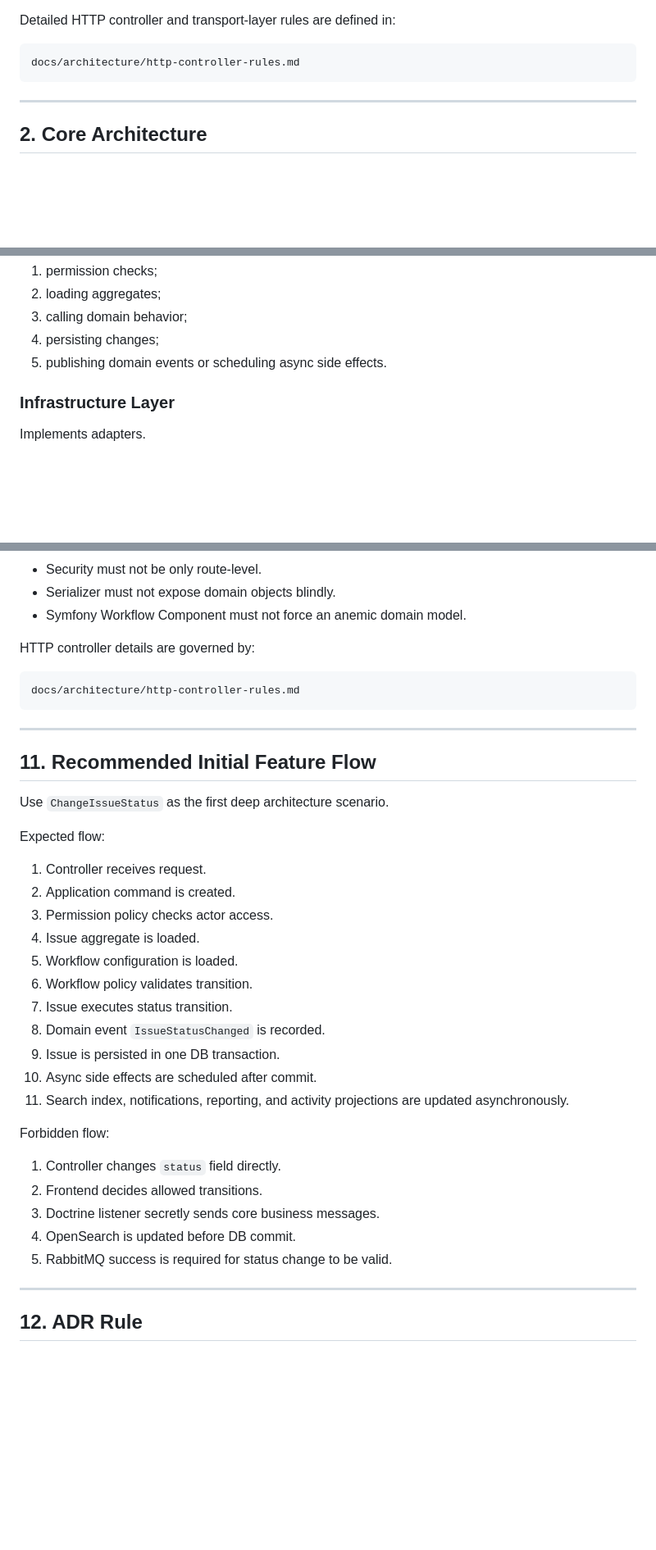
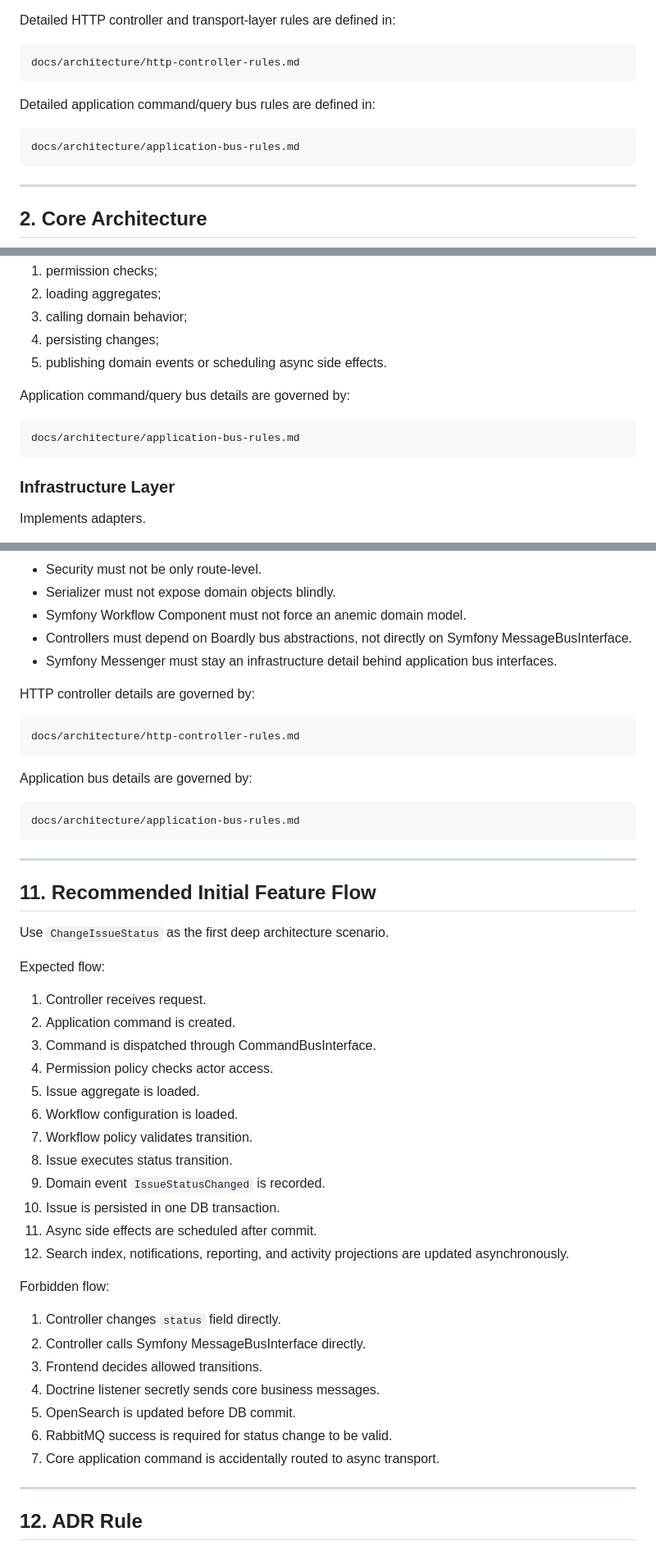
Before and after one commit to AlexanderKopyl/boardly, a Markdown page: docs/architecture/project-architecture-rules.md, 3 parts joined by grey strips. Shown at 82% size. GitHub-like rendering; blank space fills up the shorter version.

Commit message:
docs: reference application bus rules

````diff
--- a/docs/architecture/project-architecture-rules.md
+++ b/docs/architecture/project-architecture-rules.md
@@ -26,6 +26,12 @@ Detailed HTTP controller and transport-layer rules are defined in:
 
 ```text
 docs/architecture/http-controller-rules.md
+```
+
+Detailed application command/query bus rules are defined in:
+
+```text
+docs/architecture/application-bus-rules.md
 ```
 
 ---
@@ -128,6 +134,12 @@ Application handlers should coordinate:
 3. calling domain behavior;
 4. persisting changes;
 5. publishing domain events or scheduling async side effects.
+
+Application command/query bus details are governed by:
+
+```text
+docs/architecture/application-bus-rules.md
+```
 
 ### Infrastructure Layer
 
@@ -405,11 +433,19 @@ Rules:
 - Security must not be only route-level.
 - Serializer must not expose domain objects blindly.
 - Symfony Workflow Component must not force an anemic domain model.
+- Controllers must depend on Boardly bus abstractions, not directly on Symfony MessageBusInterface.
+- Symfony Messenger must stay an infrastructure detail behind application bus interfaces.
 
 HTTP controller details are governed by:
 
 ```text
 docs/architecture/http-controller-rules.md
+```
+
+Application bus details are governed by:
+
+```text
+docs/architecture/application-bus-rules.md
 ```
 
 ---
@@ -422,23 +458,26 @@ Expected flow:
 
 1. Controller receives request.
 2. Application command is created.
-3. Permission policy checks actor access.
-4. Issue aggregate is loaded.
-5. Workflow configuration is loaded.
-6. Workflow policy validates transition.
-7. Issue executes status transition.
-8. Domain event `IssueStatusChanged` is recorded.
-9. Issue is persisted in one DB transaction.
-10. Async side effects are scheduled after commit.
-11. Search index, notifications, reporting, and activity projections are updated asynchronously.
+3. Command is dispatched through CommandBusInterface.
+4. Permission policy checks actor access.
+5. Issue aggregate is loaded.
+6. Workflow configuration is loaded.
+7. Workflow policy validates transition.
+8. Issue executes status transition.
+9. Domain event `IssueStatusChanged` is recorded.
+10. Issue is persisted in one DB transaction.
+11. Async side effects are scheduled after commit.
+12. Search index, notifications, reporting, and activity projections are updated asynchronously.
 
 Forbidden flow:
 
 1. Controller changes `status` field directly.
-2. Frontend decides allowed transitions.
-3. Doctrine listener secretly sends core business messages.
-4. OpenSearch is updated before DB commit.
-5. RabbitMQ success is required for status change to be valid.
+2. Controller calls Symfony MessageBusInterface directly.
+3. Frontend decides allowed transitions.
+4. Doctrine listener secretly sends core business messages.
+5. OpenSearch is updated before DB commit.
+6. RabbitMQ success is required for status change to be valid.
+7. Core application command is accidentally routed to async transport.
 
 ---
 
````
Also changed, not shown: other parts of docs/architecture/project-architecture-rules.md (+16 -0 lines).
